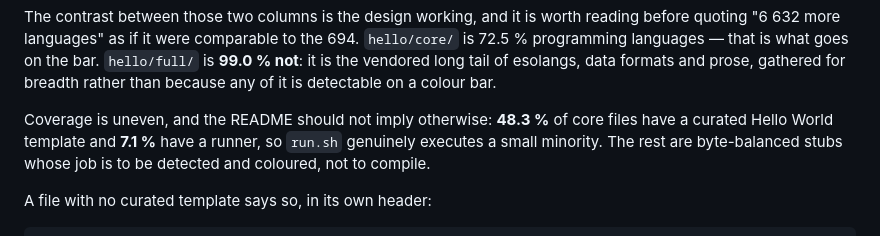
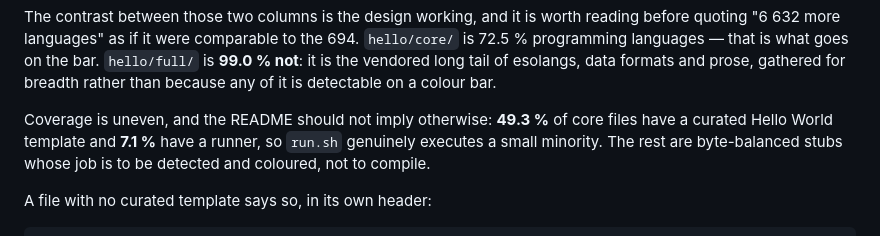
Before and after one commit to quxianp/RAiNBOW_Hello-World, a Markdown page: README.md, the part around the change. GitHub-like rendering.

Commit message:
﻿docs(readme): coverage to 49.3 %
342 of 694 core files now have a curated template, up from 191 at the start of
this pass.

```diff
--- a/README.md
+++ b/README.md
@@ -267,7 +267,7 @@ reading before quoting "6 632 more languages" as if it were comparable to the 69
 formats and prose, gathered for breadth rather than because any of it is
 detectable on a colour bar.
 
-Coverage is uneven, and the README should not imply otherwise: **48.3 %** of core
+Coverage is uneven, and the README should not imply otherwise: **49.3 %** of core
 files have a curated Hello World template and **7.1 %** have a runner, so `run.sh`
 genuinely executes a small minority. The rest are byte-balanced stubs whose job
 is to be detected and coloured, not to compile.
```
